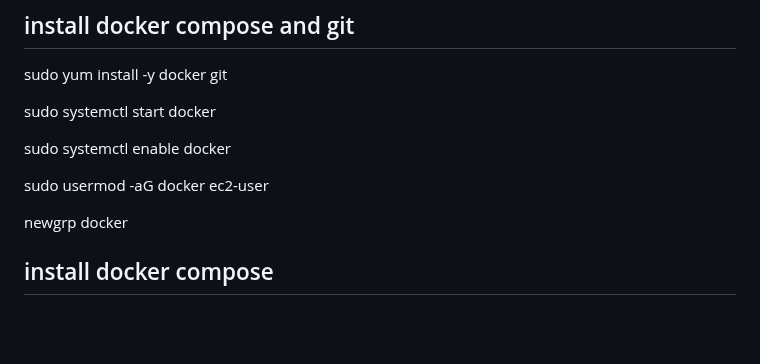
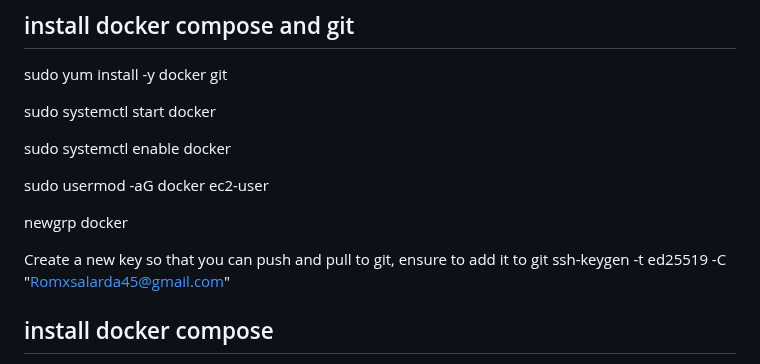
Before and after one commit to romesalarda/awsdjangotest, a Markdown page: README.md, the part around the change. Drawn GitHub-style; blank space fills up the shorter version.

Commit message:
updated readme with how to add SSH key for EC2 instance

```diff
--- a/README.md
+++ b/README.md
@@ -12,6 +12,9 @@ sudo systemctl enable docker
 sudo usermod -aG docker ec2-user
 
 newgrp docker
+
+Create a new key so that you can push and pull to git, ensure to add it to git
+ssh-keygen -t ed25519 -C "Romxsalarda45@gmail.com"
 
 ## install docker compose
 
```
